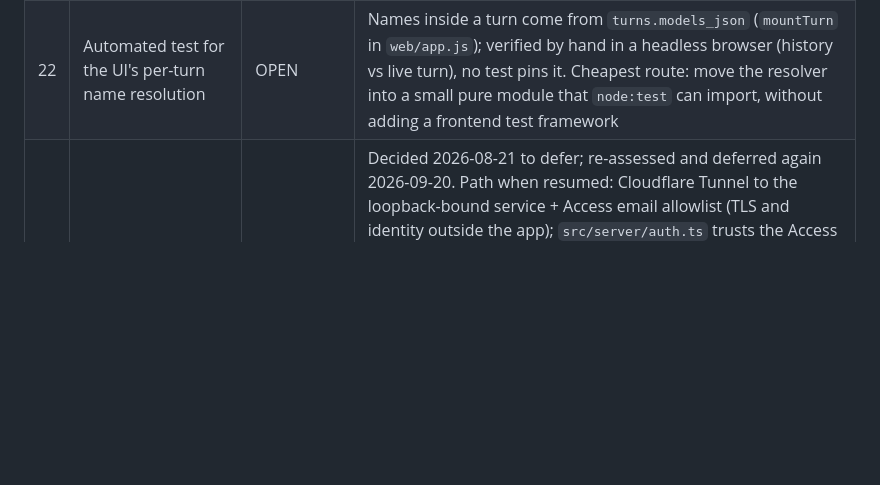
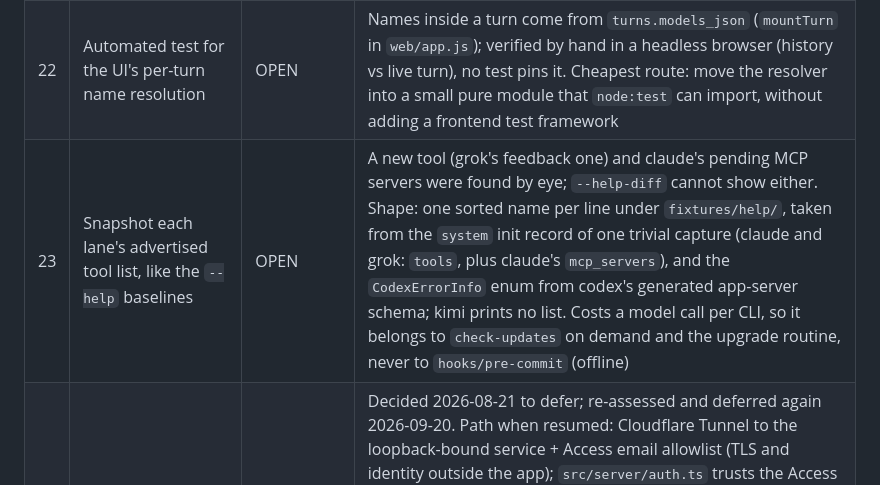
Before and after one commit to oldantique/fusion, a Markdown page: docs/THREADS.md, the part around the change. GitHub-like rendering; blank space fills up the shorter version.

Commit message:
THREADS #23: snapshot the lanes' advertised tool lists
Both surprises of the last CLI re-verification (a new grok tool, claude's
pending MCP servers) were invisible to --help-diff and found by reading a
capture. Recorded as open work so the idea survives; the shape matches what a
sibling repo built for its own CLIs, so the two do not diverge for no reason.

Co-Authored-By: Claude Fable 5.1 <noreply@anthropic.com>
Claude-Session: https://claude.ai/code/session_01Mi2UJZKX3CHKEy7X66sZJ8

```diff
--- a/docs/THREADS.md
+++ b/docs/THREADS.md
@@ -19,6 +19,7 @@ thread moves. Finished threads go to Archive with a one-line outcome — never d
 | 17 | `claude -p` will default to `--bare` in a future release (bare mode never reads OAuth) | WATCH | Anthropic's headless docs say so (2026-08); `npm run check-updates --help-diff` after every claude upgrade; if the default flips, pass the opposite flag explicitly or the lane dies with an API-key demand |
 | 18 | kimi subscription and non-interactive use | ACCEPTED-RISK | Kimi Code community guidelines (2026-08) say the subscription is for interactive use only, scripted use may be suspended. Owner decided 2026-08-25 to keep the lane on the subscription. Fallback if enforced: the same `kimi` binary on a platform.kimi.com pay-as-you-go key (credential change only, no parser change) |
 | 22 | Automated test for the UI's per-turn name resolution | OPEN | Names inside a turn come from `turns.models_json` (`mountTurn` in `web/app.js`); verified by hand in a headless browser (history vs live turn), no test pins it. Cheapest route: move the resolver into a small pure module that `node:test` can import, without adding a frontend test framework |
+| 23 | Snapshot each lane's advertised tool list, like the `--help` baselines | OPEN | A new tool (grok's feedback one) and claude's pending MCP servers were found by eye; `--help-diff` cannot show either. Shape: one sorted name per line under `fixtures/help/`, taken from the `system` init record of one trivial capture (claude and grok: `tools`, plus claude's `mcp_servers`), and the `CodexErrorInfo` enum from codex's generated app-server schema; kimi prints no list. Costs a model call per CLI, so it belongs to `check-updates` on demand and the upgrade routine, never to `hooks/pre-commit` (offline) |
 | 16 | Share with a few friends over the owner's domain | ON-HOLD | Decided 2026-08-21 to defer; re-assessed and deferred again 2026-09-20. Path when resumed: Cloudflare Tunnel to the loopback-bound service + Access email allowlist (TLS and identity outside the app); `src/server/auth.ts` trusts the Access JWT as identity; `conversations.owner` column and per-owner filtering in `src/store/db.ts` + `src/server/main.ts`; per-user daily turn cap; cookie `secure` behind the proxy; per-IP login rate limit (today only a fixed delay in `src/server/main.ts`); rewrite the RUNBOOK security posture. Found 2026-09-20: no existing tunnel to reuse, so a named tunnel is created from scratch and its login and the DNS record need the owner in a browser; the subdomain (and whether it sits under the owner's publication brand) is undecided; the SSE ping already outlasts the proxy's idle timeout, so streaming needs no change. File access is already contained by the jail (#15); the subscription-sharing terms risk is the owner's call |
 
 ## Archive
```
